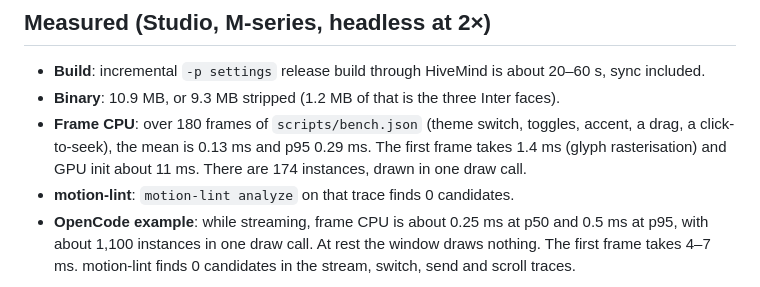
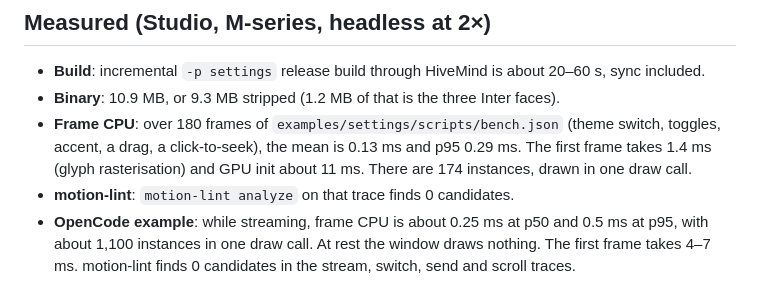
Before and after one commit to ImBIOS/rune, a Markdown page: crates/rune/README.md, the part around the change. GitHub-like rendering.

Commit message:
Point the README's frame-CPU note at examples/settings/scripts/bench.json
There is no scripts/bench.json; the settings bench script lives under the example, which is
what scripts/bench-ui.py runs. Docs only.

```diff
--- a/crates/rune/README.md
+++ b/crates/rune/README.md
@@ -844,9 +844,10 @@ policy changes are applied in the same mutation phase.
 
 - **Build**: incremental `-p settings` release build through HiveMind is about 20–60 s, sync included.
 - **Binary**: 10.9 MB, or 9.3 MB stripped (1.2 MB of that is the three Inter faces).
-- **Frame CPU**: over 180 frames of `scripts/bench.json` (theme switch, toggles, accent, a drag, a
-  click-to-seek), the mean is 0.13 ms and p95 0.29 ms. The first frame takes 1.4 ms (glyph
-  rasterisation) and GPU init about 11 ms. There are 174 instances, drawn in one draw call.
+- **Frame CPU**: over 180 frames of `examples/settings/scripts/bench.json` (theme switch,
+  toggles, accent, a drag, a click-to-seek), the mean is 0.13 ms and p95 0.29 ms. The first frame
+  takes 1.4 ms (glyph rasterisation) and GPU init about 11 ms. There are 174 instances, drawn in
+  one draw call.
 - **motion-lint**: `motion-lint analyze` on that trace finds 0 candidates.
 - **OpenCode example**: while streaming, frame CPU is about 0.25 ms at p50 and 0.5 ms at p95, with
   about 1,100 instances in one draw call. At rest the window draws nothing. The first frame takes
```
